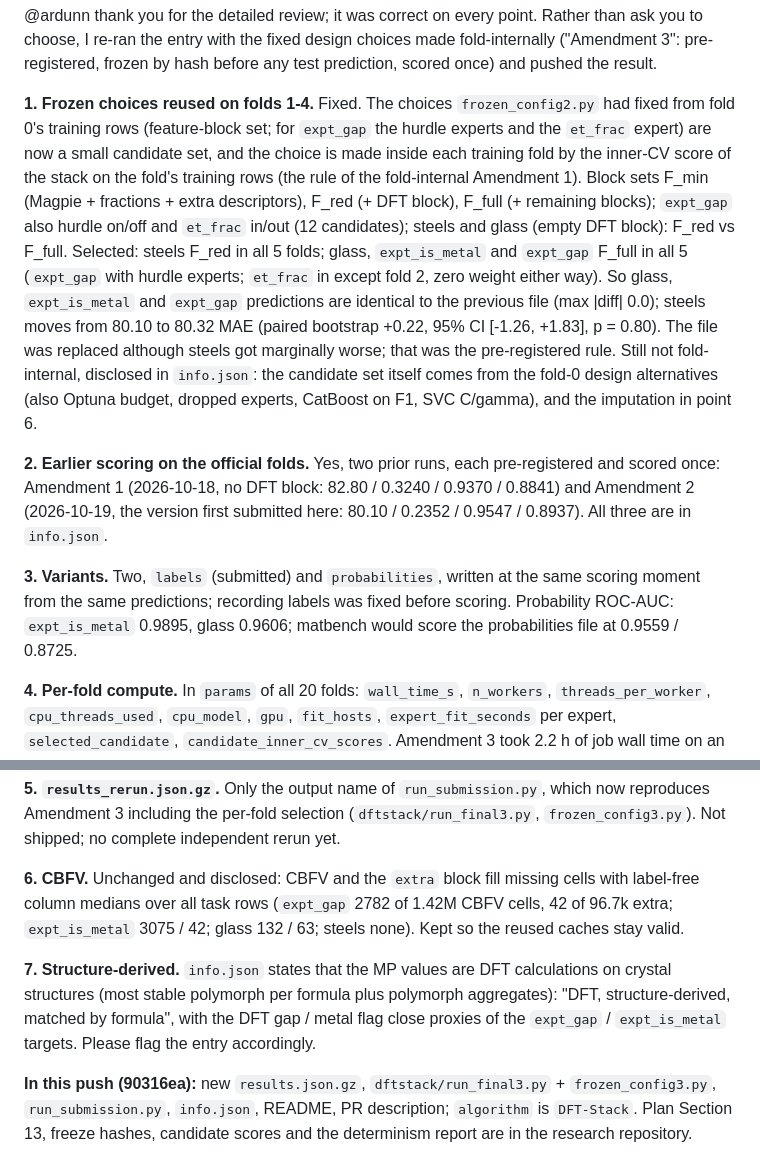
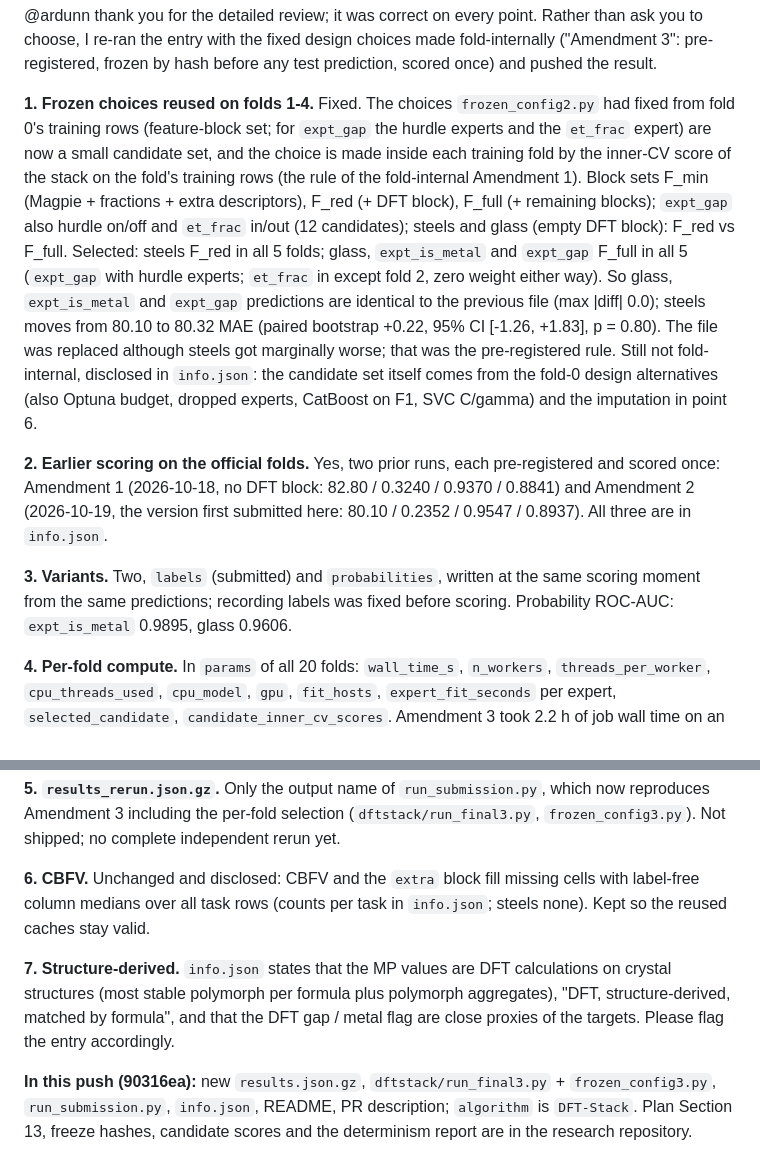
Before and after one commit to bhaskargurram-ai/matbench-composition-stack, a Markdown page: leaderboard_submission/PR372_REPLY_FINAL.md, 2 parts joined by grey strips. Rendered like a GitHub page.

Commit message:
PR #372 reply draft: final trim

```diff
--- a/leaderboard_submission/PR372_REPLY_FINAL.md
+++ b/leaderboard_submission/PR372_REPLY_FINAL.md
@@ -1,17 +1,17 @@
 @ardunn thank you for the detailed review; it was correct on every point. Rather than ask you to choose, I re-ran the entry with the fixed design choices made fold-internally ("Amendment 3": pre-registered, frozen by hash before any test prediction, scored once) and pushed the result.
 
-**1. Frozen choices reused on folds 1-4.** Fixed. The choices `frozen_config2.py` had fixed from fold 0's training rows (feature-block set; for `expt_gap` the hurdle experts and the `et_frac` expert) are now a small candidate set, and the choice is made inside each training fold by the inner-CV score of the stack on the fold's training rows (the rule of the fold-internal Amendment 1). Block sets F_min (Magpie + fractions + extra descriptors), F_red (+ DFT block), F_full (+ remaining blocks); `expt_gap` also hurdle on/off and `et_frac` in/out (12 candidates); steels and glass (empty DFT block): F_red vs F_full. Selected: steels F_red in all 5 folds; glass, `expt_is_metal` and `expt_gap` F_full in all 5 (`expt_gap` with hurdle experts; `et_frac` in except fold 2, zero weight either way). So glass, `expt_is_metal` and `expt_gap` predictions are identical to the previous file (max |diff| 0.0); steels moves from 80.10 to 80.32 MAE (paired bootstrap +0.22, 95% CI [-1.26, +1.83], p = 0.80). The file was replaced although steels got marginally worse; that was the pre-registered rule. Still not fold-internal, disclosed in `info.json`: the candidate set itself comes from the fold-0 design alternatives (also Optuna budget, dropped experts, CatBoost on F1, SVC C/gamma), and the imputation in point 6.
+**1. Frozen choices reused on folds 1-4.** Fixed. The choices `frozen_config2.py` had fixed from fold 0's training rows (feature-block set; for `expt_gap` the hurdle experts and the `et_frac` expert) are now a small candidate set, and the choice is made inside each training fold by the inner-CV score of the stack on the fold's training rows (the rule of the fold-internal Amendment 1). Block sets F_min (Magpie + fractions + extra descriptors), F_red (+ DFT block), F_full (+ remaining blocks); `expt_gap` also hurdle on/off and `et_frac` in/out (12 candidates); steels and glass (empty DFT block): F_red vs F_full. Selected: steels F_red in all 5 folds; glass, `expt_is_metal` and `expt_gap` F_full in all 5 (`expt_gap` with hurdle experts; `et_frac` in except fold 2, zero weight either way). So glass, `expt_is_metal` and `expt_gap` predictions are identical to the previous file (max |diff| 0.0); steels moves from 80.10 to 80.32 MAE (paired bootstrap +0.22, 95% CI [-1.26, +1.83], p = 0.80). The file was replaced although steels got marginally worse; that was the pre-registered rule. Still not fold-internal, disclosed in `info.json`: the candidate set itself comes from the fold-0 design alternatives (also Optuna budget, dropped experts, CatBoost on F1, SVC C/gamma) and the imputation in point 6.
 
 **2. Earlier scoring on the official folds.** Yes, two prior runs, each pre-registered and scored once: Amendment 1 (2026-10-18, no DFT block: 82.80 / 0.3240 / 0.9370 / 0.8841) and Amendment 2 (2026-10-19, the version first submitted here: 80.10 / 0.2352 / 0.9547 / 0.8937). All three are in `info.json`.
 
-**3. Variants.** Two, `labels` (submitted) and `probabilities`, written at the same scoring moment from the same predictions; recording labels was fixed before scoring. Probability ROC-AUC: `expt_is_metal` 0.9895, glass 0.9606; matbench would score the probabilities file at 0.9559 / 0.8725.
+**3. Variants.** Two, `labels` (submitted) and `probabilities`, written at the same scoring moment from the same predictions; recording labels was fixed before scoring. Probability ROC-AUC: `expt_is_metal` 0.9895, glass 0.9606.
 
 **4. Per-fold compute.** In `params` of all 20 folds: `wall_time_s`, `n_workers`, `threads_per_worker`, `cpu_threads_used`, `cpu_model`, `gpu`, `fit_hosts`, `expert_fit_seconds` per expert, `selected_candidate`, `candidate_inner_cv_scores`. Amendment 3 took 2.2 h of job wall time on an i7-14650HX (5 x 4 threads) plus two 32-vCPU AMD EPYC 9575F cloud pods (8 x 4 threads, about 15 min each) for the new expert fits. F_full expert fits were reused from the previous run where the expert reads exactly the same columns. A determinism check backs that: fold 0 of steels and `expt_gap` re-fitted from scratch on the Linux pod reproduce the Windows run to <= 3e-9 for every expert except XGBoost (`hist`; max |diff| 65.9 MPa / 0.88 eV) and, on steels only, the Optuna-tuned LightGBM parameters (different best trial). Same-machine reruns are bit-identical.
 
 **5. `results_rerun.json.gz`.** Only the output name of `run_submission.py`, which now reproduces Amendment 3 including the per-fold selection (`dftstack/run_final3.py`, `frozen_config3.py`). Not shipped; no complete independent rerun yet.
 
-**6. CBFV.** Unchanged and disclosed: CBFV and the `extra` block fill missing cells with label-free column medians over all task rows (`expt_gap` 2782 of 1.42M CBFV cells, 42 of 96.7k extra; `expt_is_metal` 3075 / 42; glass 132 / 63; steels none). Kept so the reused caches stay valid.
+**6. CBFV.** Unchanged and disclosed: CBFV and the `extra` block fill missing cells with label-free column medians over all task rows (counts per task in `info.json`; steels none). Kept so the reused caches stay valid.
 
-**7. Structure-derived.** `info.json` states that the MP values are DFT calculations on crystal structures (most stable polymorph per formula plus polymorph aggregates): "DFT, structure-derived, matched by formula", with the DFT gap / metal flag close proxies of the `expt_gap` / `expt_is_metal` targets. Please flag the entry accordingly.
+**7. Structure-derived.** `info.json` states that the MP values are DFT calculations on crystal structures (most stable polymorph per formula plus polymorph aggregates), "DFT, structure-derived, matched by formula", and that the DFT gap / metal flag are close proxies of the targets. Please flag the entry accordingly.
 
 **In this push (90316ea):** new `results.json.gz`, `dftstack/run_final3.py` + `frozen_config3.py`, `run_submission.py`, `info.json`, README, PR description; `algorithm` is `DFT-Stack`. Plan Section 13, freeze hashes, candidate scores and the determinism report are in the research repository.
```
